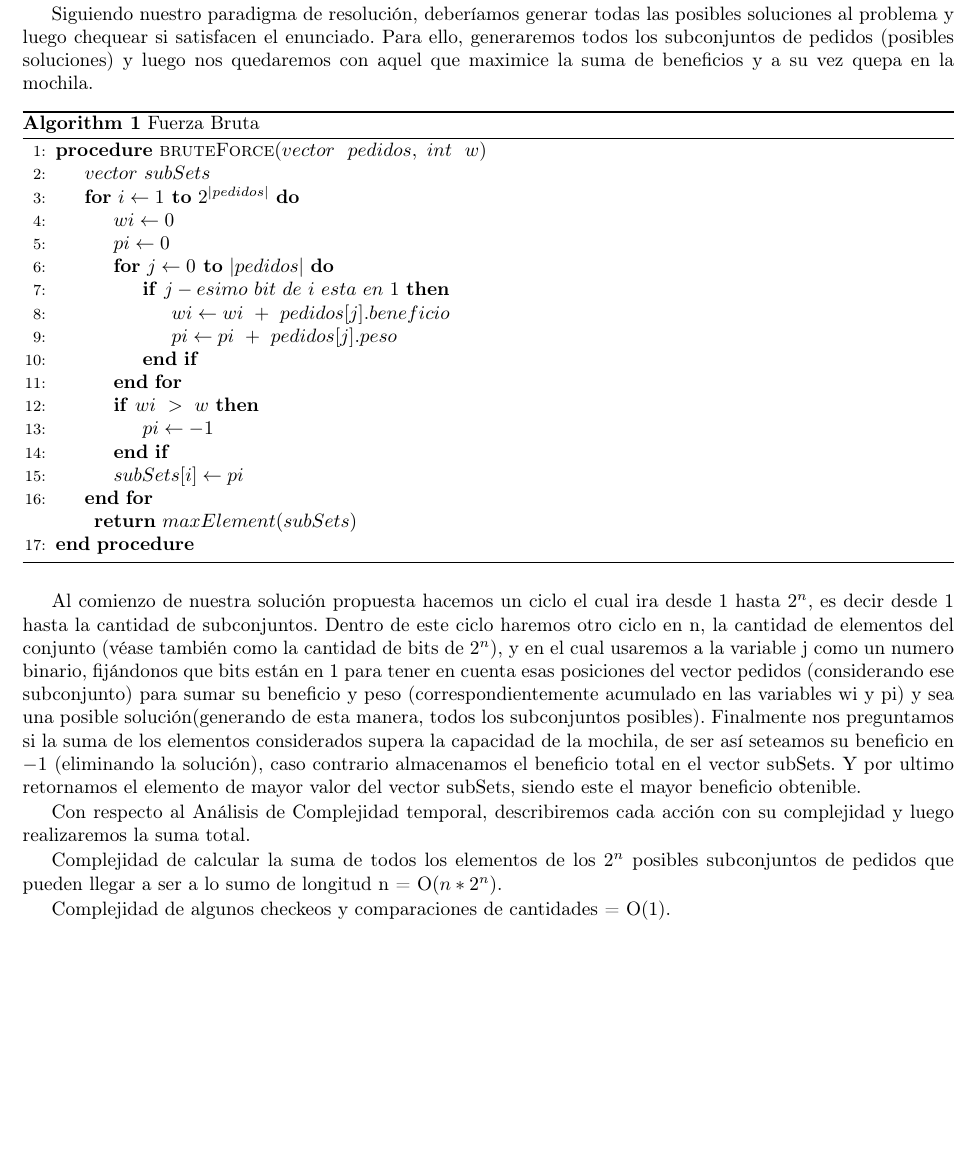
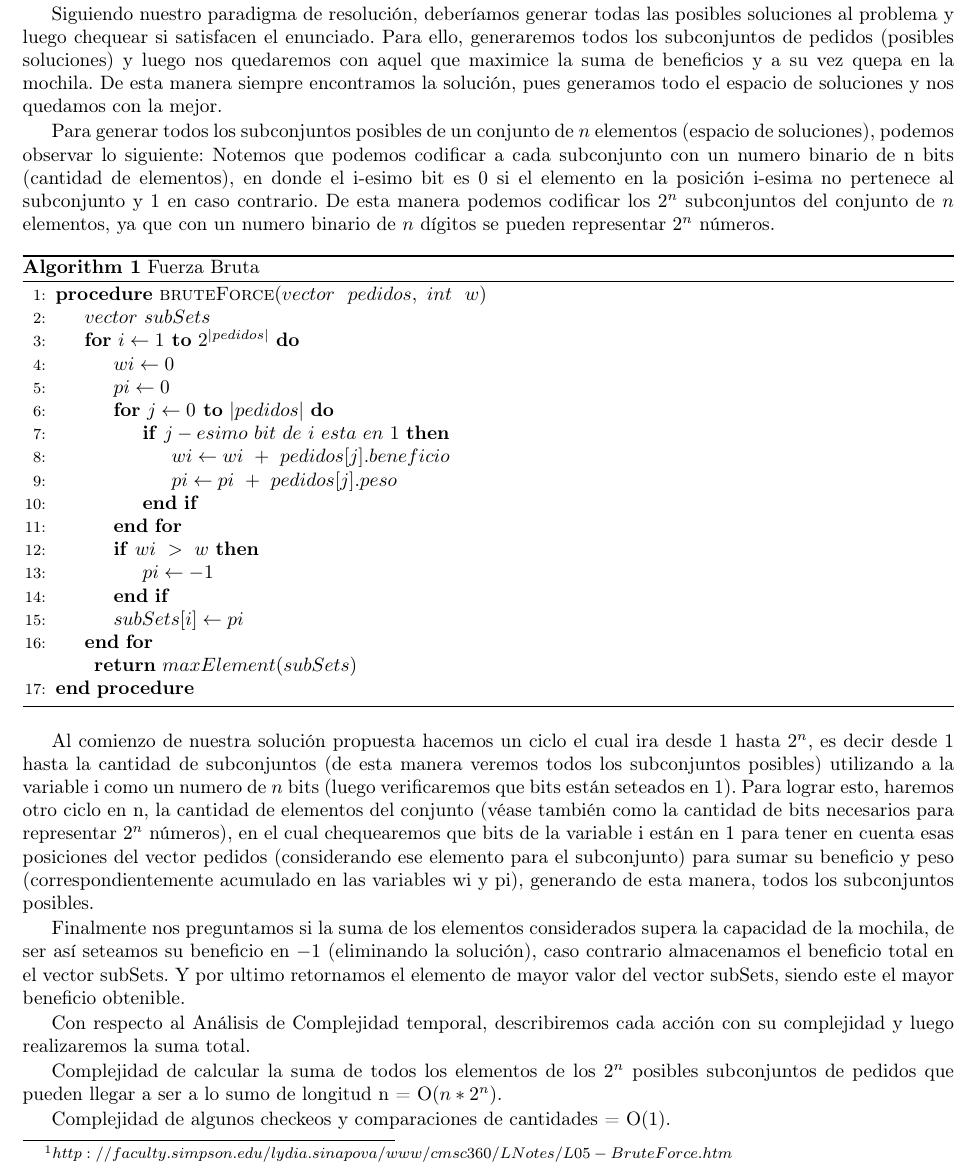
Before and after one commit to mmaximiliano/algo3-Tp1, a LaTeX document (informe/informe.tex, which reads informe/desarrollo.tex): part of page 5 of 16, cut so that both start at the same text, the shorter picture padded with empty space. Compiled offline with pdfLaTeX.

Commit message:
arreglo fb

```diff
--- a/informe/desarrollo.tex
+++ b/informe/desarrollo.tex
@@ -3,12 +3,14 @@
 
 \subsection{Algoritmo de Fuerza Bruta}
 
-En ciencias de la computación, la técnica de búsqueda por fuerza bruta o búsqueda exhaustiva, también conocida como generate and test (generar y probar), es una forma muy general de resolver problemas y un paradigma de algoritmos que consiste en enumerar sistemáticamente todos los posibles candidatos a ser solución y luego chequear si cada candidato satisface o no el enunciado del problema. \footnote{$https://es.wikipedia.org/wiki/B\%C3\%BAsqueda\_de\_fuerza\_bruta$}
+En ciencias de la computación, la técnica de búsqueda por fuerza bruta o búsqueda exhaustiva, también conocida como generate and test (generar y probar), es una forma muy general de resolver problemas y un paradigma de algoritmos que consiste en enumerar sistemáticamente todos los posibles candidatos a ser solución y luego chequear si cada candidato satisface o no el enunciado del problema. \footnote{$http://faculty.simpson.edu/lydia.sinapova/www/cmsc360/LNotes/L05-BruteForce.htm$}
 
 En nuestro problema "Problema de la Mochila (Gloppi Ya)"  dado un conjunto de pedidos con un peso y beneficio asociado y una mochila de capacidad fija, la solución consiste en el subconjunto de pedidos que maximice la suma de beneficios y a su vez no supere la capacidad de la mochila.
 
-Siguiendo nuestro paradigma de resolución, deberíamos generar todas las posibles soluciones al problema y luego chequear si satisfacen el enunciado. Para ello, generaremos todos los subconjuntos de pedidos (posibles soluciones) y luego nos quedaremos con aquel que maximice la suma de beneficios y a su vez quepa en la mochila.
+Siguiendo nuestro paradigma de resolución, deberíamos generar todas las posibles soluciones al problema y luego chequear si satisfacen el enunciado. Para ello, generaremos todos los subconjuntos de pedidos (posibles soluciones) y luego nos quedaremos con aquel que maximice la suma de beneficios y a su vez quepa en la mochila. De esta manera siempre encontramos la solución, pues generamos todo el espacio de soluciones y nos quedamos con la mejor.
 
+Para generar todos los subconjuntos posibles de un conjunto de $n$ elementos (espacio de soluciones), podemos observar lo siguiente: Notemos que podemos codificar a cada subconjunto con un numero binario de n bits (cantidad de elementos), en donde el i-esimo bit es $0$ si el elemento en la posición i-esima no pertenece al subconjunto y $1$ en caso contrario.
+De esta manera podemos codificar los $2^{n}$ subconjuntos del conjunto de $n$ elementos, ya que con un numero binario de $n$ dígitos se pueden representar $2^{n}$ números.
 
 \begin{algorithm}
 \caption{Fuerza Bruta}\label{selection}
@@ -39,7 +41,11 @@ Siguiendo nuestro paradigma de resolución, deberíamos generar todas las posibl
 \end{algorithm}
 
 
-Al comienzo de nuestra solución propuesta hacemos un ciclo el cual ira desde $1$ hasta $2^{n}$, es decir desde 1 hasta la cantidad de subconjuntos. Dentro de este ciclo haremos otro ciclo en n, la cantidad de elementos del conjunto (véase también como la cantidad de bits de $2^{n}$), y en el cual usaremos a la variable j como un numero binario, fijándonos que bits están en 1 para tener en cuenta esas posiciones del vector pedidos (considerando ese subconjunto) para sumar su beneficio y peso (correspondientemente acumulado en las variables wi y pi) y sea una posible solución(generando de esta manera, todos los subconjuntos posibles). Finalmente nos preguntamos si la suma de los elementos considerados supera la capacidad de la mochila, de ser así seteamos su beneficio en $-1$ (eliminando la solución), caso contrario almacenamos el beneficio total en el vector subSets. Y por ultimo retornamos el elemento de mayor valor del vector subSets, siendo este el mayor beneficio obtenible.
+Al comienzo de nuestra solución propuesta hacemos un ciclo el cual ira desde $1$ hasta $2^{n}$, es decir desde 1 hasta la cantidad de subconjuntos (de esta manera veremos todos los subconjuntos posibles) utilizando a la variable i como un numero de $n$ bits (luego verificaremos que bits están seteados en $1$).
+Para lograr esto, haremos otro ciclo en n, la cantidad de elementos del conjunto (véase también como la cantidad de bits necesarios para representar $2^{n}$ números), en el cual chequearemos que bits de la variable i están en 1 para tener en cuenta esas posiciones del vector pedidos (considerando ese elemento para el subconjunto) para sumar su beneficio y peso (correspondientemente acumulado en las variables wi y pi), generando de esta manera, todos los subconjuntos posibles.
+
+
+Finalmente nos preguntamos si la suma de los elementos considerados supera la capacidad de la mochila, de ser así seteamos su beneficio en $-1$ (eliminando la solución), caso contrario almacenamos el beneficio total en el vector subSets. Y por ultimo retornamos el elemento de mayor valor del vector subSets, siendo este el mayor beneficio obtenible.
 
 Con respecto al Análisis de Complejidad temporal, describiremos cada acción con su complejidad y luego realizaremos la suma total.
 
```
